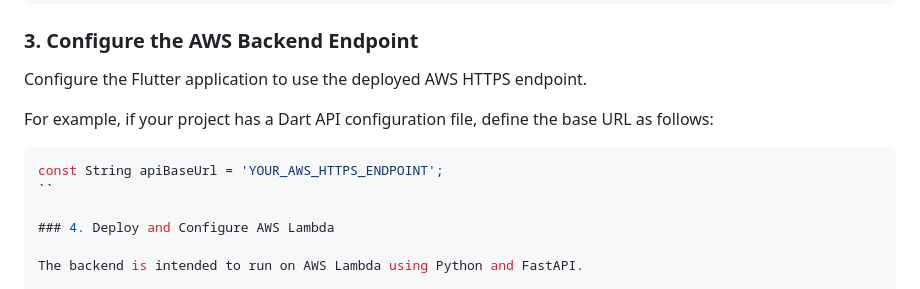
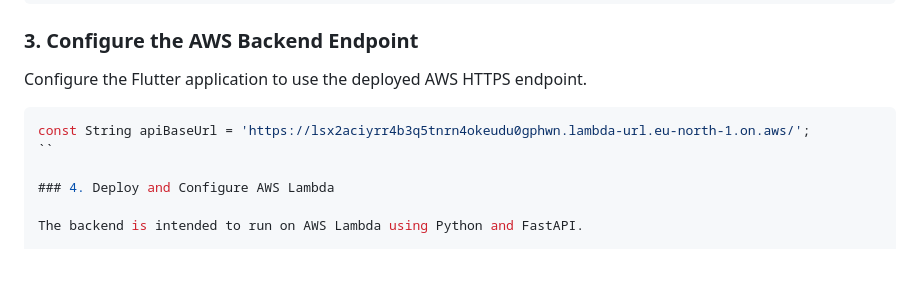
Before and after one commit to fikir300/FikirSign, a Markdown page: README.md, the part around the change. Rendered like a GitHub page; blank space fills up the shorter version.

````diff
--- a/README.md
+++ b/README.md
@@ -94,10 +94,8 @@ flutter pub get
 
 Configure the Flutter application to use the deployed AWS HTTPS endpoint.
 
-For example, if your project has a Dart API configuration file, define the base URL as follows:
-
 ```dart
-const String apiBaseUrl = 'YOUR_AWS_HTTPS_ENDPOINT';
+const String apiBaseUrl = 'https://lsx2aciyrr4b3q5tnrn4okeudu0gphwn.lambda-url.eu-north-1.on.aws/';
 ``
 
 ### 4. Deploy and Configure AWS Lambda
````
